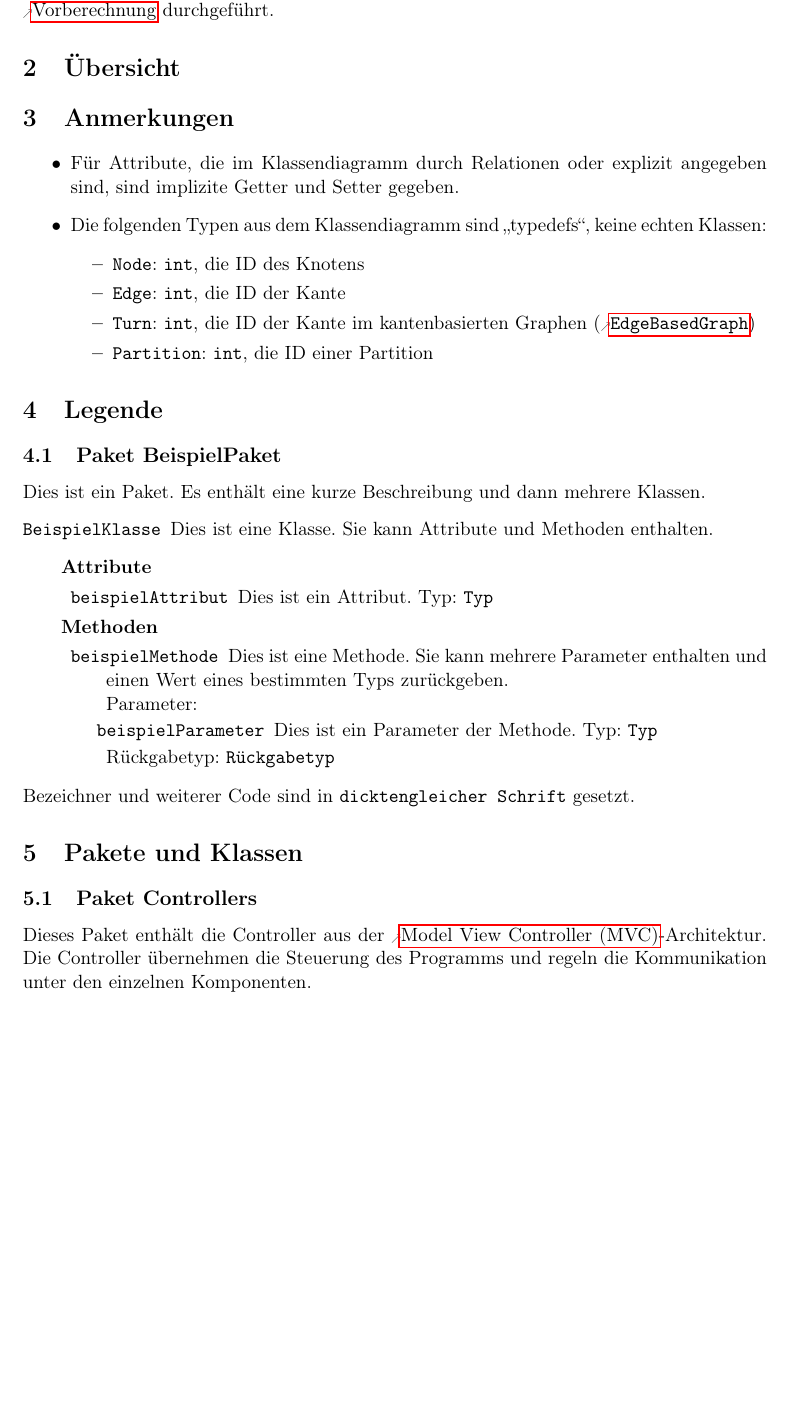
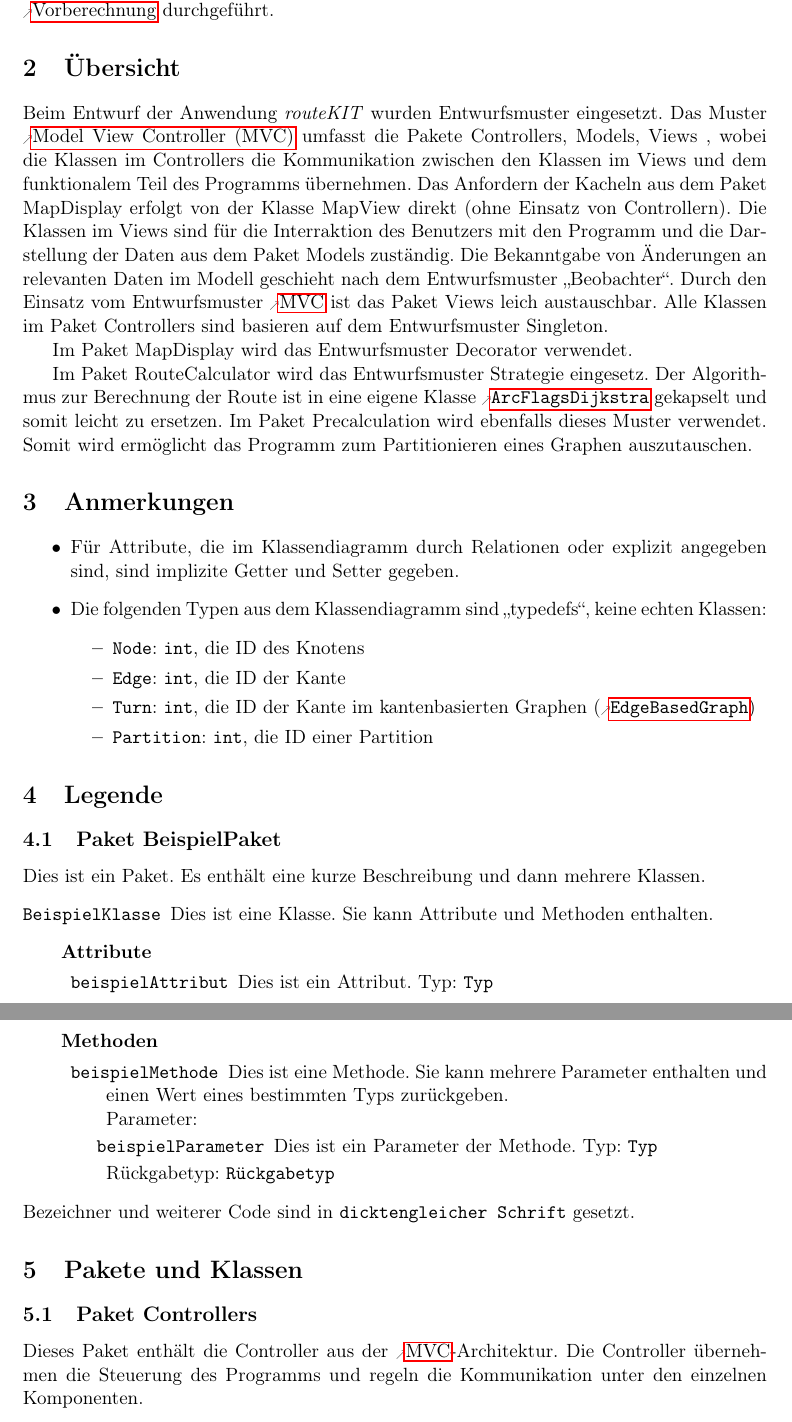
Before and after one commit to routeKIT/routeKIT, a LaTeX document (entwurf/entwurf.tex): part of page 3 of 22 before the commit and two parts of pages 3 and 4 of 22 after it, the two joined at a grey line, cut so that both start at the same text, the shorter picture padded with empty space. Compiled offline with pdfLaTeX.

Commit message:
Übersicht in LateX.

```diff
--- a/entwurf/entwurf.tex
+++ b/entwurf/entwurf.tex
@@ -428,8 +428,12 @@ Um die Routenberechnung zu beschleunigen, wird pro \gls{profil} und \gls{karte}
 
 \section{Übersicht}
 
-% TODO
-
+Beim Entwurf der Anwendung \routeKIT wurden Entwurfsmuster eingesetzt. Das Muster \gls{mvc} umfasst die Pakete Controllers, Models, Views , wobei die Klassen im Controllers die Kommunikation zwischen den Klassen im Views und dem funktionalem Teil des Programms übernehmen. Das Anfordern der Kacheln aus dem Paket MapDisplay erfolgt von der Klasse MapView direkt (ohne Einsatz von Controllern). Die Klassen im Views sind für die Interraktion des Benutzers mit den Programm und die Darstellung der Daten aus dem Paket Models zuständig. Die Bekanntgabe von Änderungen an relevanten Daten im Modell geschieht nach dem Entwurfsmuster „Beobachter“. Durch den Einsatz vom Entwurfsmuster \gls{mvc} ist das Paket Views leich austauschbar. Alle Klassen im Paket Controllers sind basieren auf dem Entwurfsmuster Singleton.
+
+Im Paket MapDisplay wird das Entwurfsmuster Decorator verwendet. % Vorteile davon.
+
+Im Paket RouteCalculator wird das Entwurfsmuster Strategie eingesetz. Der Algorithmus zur Berechnung der Route ist in eine eigene Klasse \reftype{ArcFlagsDijkstra} gekapselt und somit leicht zu ersetzen.
+Im Paket Precalculation wird ebenfalls dieses Muster verwendet. Somit wird ermöglicht das Programm zum Partitionieren eines Graphen auszutauschen.
 
 \section{Anmerkungen}
 
```
